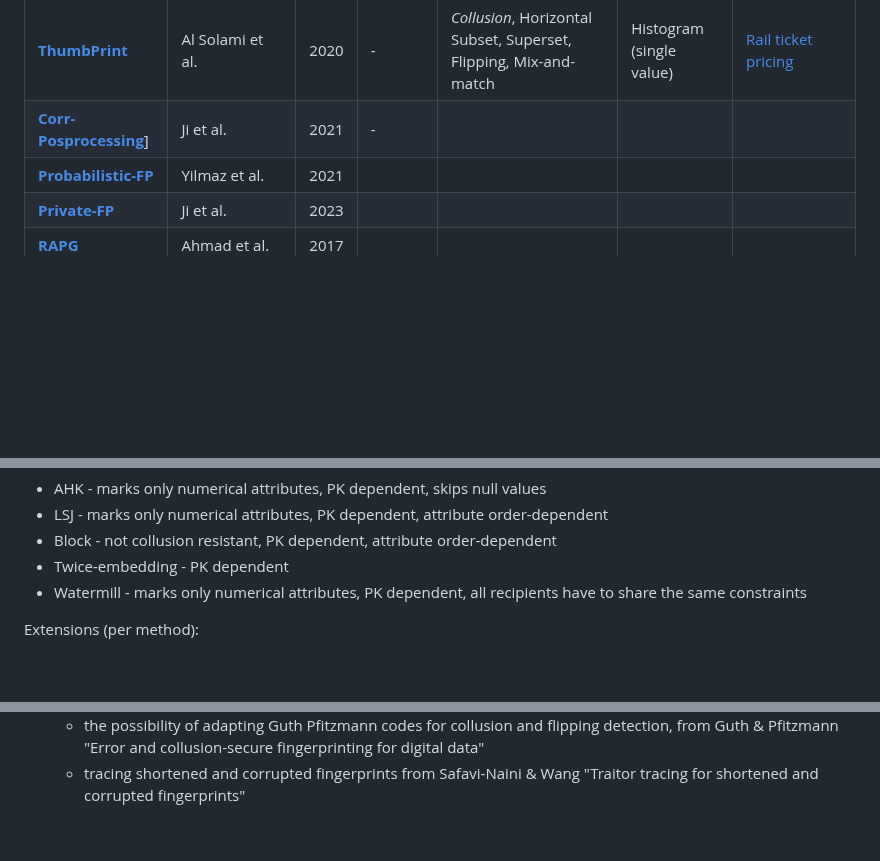
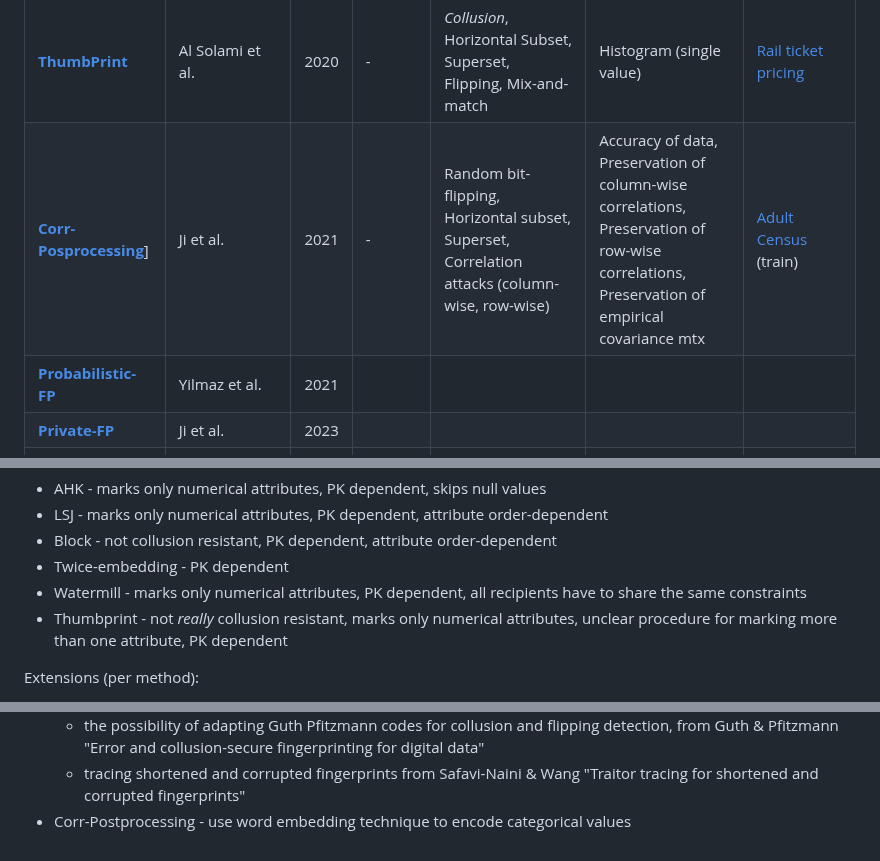
Before and after one commit to tanjascats/fingerprinting-toolbox, a Markdown page: MarkBench/method_overview.md, 3 parts joined by grey strips. Drawn GitHub-style; blank space fills up the shorter version.

```diff
--- a/MarkBench/method_overview.md
+++ b/MarkBench/method_overview.md
@@ -14,7 +14,7 @@ The list below outlines the methods and open-source solutions if available and t
 | [**Watermill**](https://citeseerx.ist.psu.edu/document?repid=rep1&type=pdf&doi=264e04de2fdc26f28c234df6f44d5fcb2ff0a3b1) | Lafaye et al. | 2008 | [Java source](http://watermill.sourceforge.net) | Random data alteration (Flipping), Data loss (Horizontal subset), Mix-and-match | Constraints (by design) | synthetic, [Forest CoverType](kdd.ics.uci.edu/databases/covertype/covertype.html) (aspect, elevation) |
 | [**Corr-Preserving**](https://inria.hal.science/hal-03440847/document) | Sarcevic et al. | 2019 | [Python 3](https://github.com/tanjascats/nn-fingerprinting-scheme) | Horizontal subset, Vertical subset, Flipping attack | ML utility | [Breast Cancer](https://archive.ics.uci.edu/ml/datasets/breast+cancer), [Nursery](https://archive.ics.uci.edu/ml/datasets/nursery) |
 | [**ThumbPrint**](https://www.mdpi.com/2079-9292/9/7/1093) | Al Solami et al. | 2020 | - | _Collusion_, Horizontal Subset, Superset, Flipping, Mix-and-match | Histogram (single value) | [Rail ticket pricing](https://www.kaggle.com/datasets/thegurusteam/spanish-high-speed-rail-system-ticket-pricing) |
-| [**Corr-Posprocessing**](https://www.ncbi.nlm.nih.gov/pmc/articles/PMC10644290/pdf/nihms-1802599.pdf)] | Ji et al. | 2021 | - | | |
+| [**Corr-Posprocessing**](https://www.ncbi.nlm.nih.gov/pmc/articles/PMC10644290/pdf/nihms-1802599.pdf)] | Ji et al. | 2021 | - | Random bit-flipping, Horizontal subset, Superset, Correlation attacks (column-wise, row-wise) | Accuracy of data, Preservation of column-wise correlations, Preservation of row-wise correlations, Preservation of empirical covariance mtx | [Adult Census](https://archive.ics.uci.edu/ml/datasets/adult) (train) |
 | [**Probabilistic-FP**](https://arxiv.org/pdf/2001.09555) | Yilmaz et al. | 2021 |
 | [**Private-FP**](https://www.ndss-symposium.org/wp-content/uploads/2023/02/ndss2023_f693_paper.pdf) | Ji et al. | 2023 |
 | [**RAPG**](https://ieeexplore.ieee.org/stamp/stamp.jsp?tp=&arnumber=8065765) | Ahmad et al. | 2017 |
@@ -31,6 +31,7 @@ Challenges (per method):
 - Block - not collusion resistant, PK dependent, attribute order-dependent
 - Twice-embedding - PK dependent
 - Watermill - marks only numerical attributes, PK dependent, all recipients have to share the same constraints
+- Thumbprint - not _really_ collusion resistant, marks only numerical attributes, unclear procedure for marking more than one attribute, PK dependent
 
 Extensions (per method):
 - AHK
@@ -42,3 +43,4 @@ Extensions (per method):
     - adapted BoSh codes for collusion ("c-secure with eps-error", i.e. it enables the capture of a member of a coalition of at most c members with probability at least 1-eps; i.e. eps is an error)
     - the possibility of adapting Guth Pfitzmann codes for collusion and flipping detection, from Guth & Pfitzmann "Error and collusion-secure fingerprinting for digital data"
     - tracing shortened and corrupted fingerprints from Safavi-Naini & Wang "Traitor tracing for shortened and corrupted fingerprints"
+- Corr-Postprocessing - use word embedding technique to encode categorical values
```
